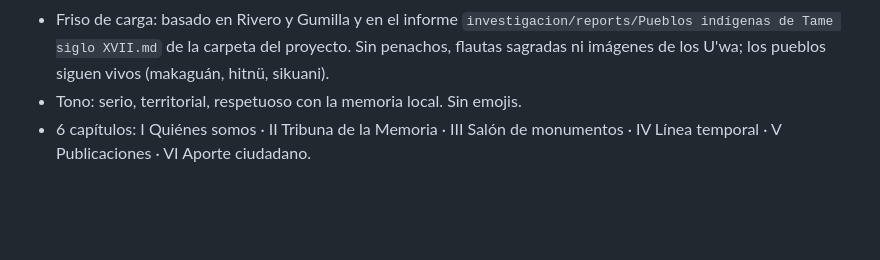
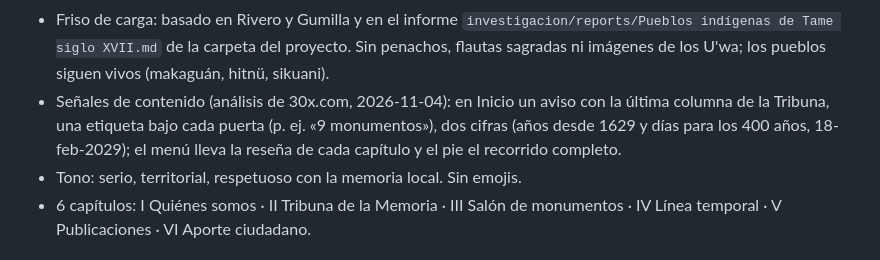
Before and after one commit to Nicolasperzalf/CorporacionTame-HistoriayCultura, a Markdown page: CLAUDE.md, the part around the change. GitHub-like rendering; blank space fills up the shorter version.

Commit message:
CLAUDE.md: anotar las señales de contenido
Co-Authored-By: Claude Opus 5.5 <noreply@anthropic.com>
Claude-Session: https://claude.ai/code/session_01NdyVcwfCy7NAyxpgzNzdWd

```diff
--- a/CLAUDE.md
+++ b/CLAUDE.md
@@ -41,6 +41,7 @@ Las direcciones viejas (`*.github.io`, `*.workers.dev`) redirigen al dominio (sc
 - Puertas: la I (Quiénes somos) lleva el logotipo recortado sin el borde blanco y con más contraste; la VI (Aporte ciudadano) lleva el ícono de líneas que antes tenía la I.
 - Celular: en los capítulos el reloj 3D se retira a la esquina superior; en Monumentos la foto va arriba y el texto debajo; en Publicaciones los botones de vista van debajo del libro.
 - Friso de carga: basado en Rivero y Gumilla y en el informe `investigacion/reports/Pueblos indígenas de Tame siglo XVII.md` de la carpeta del proyecto. Sin penachos, flautas sagradas ni imágenes de los U'wa; los pueblos siguen vivos (makaguán, hitnü, sikuani).
+- Señales de contenido (análisis de 30x.com, 2026-11-04): en Inicio un aviso con la última columna de la Tribuna, una etiqueta bajo cada puerta (p. ej. «9 monumentos»), dos cifras (años desde 1629 y días para los 400 años, 18-feb-2029); el menú lleva la reseña de cada capítulo y el pie el recorrido completo.
 - Tono: serio, territorial, respetuoso con la memoria local. Sin emojis.
 - 6 capítulos: I Quiénes somos · II Tribuna de la Memoria · III Salón de monumentos · IV Línea temporal · V Publicaciones · VI Aporte ciudadano.
 
```
